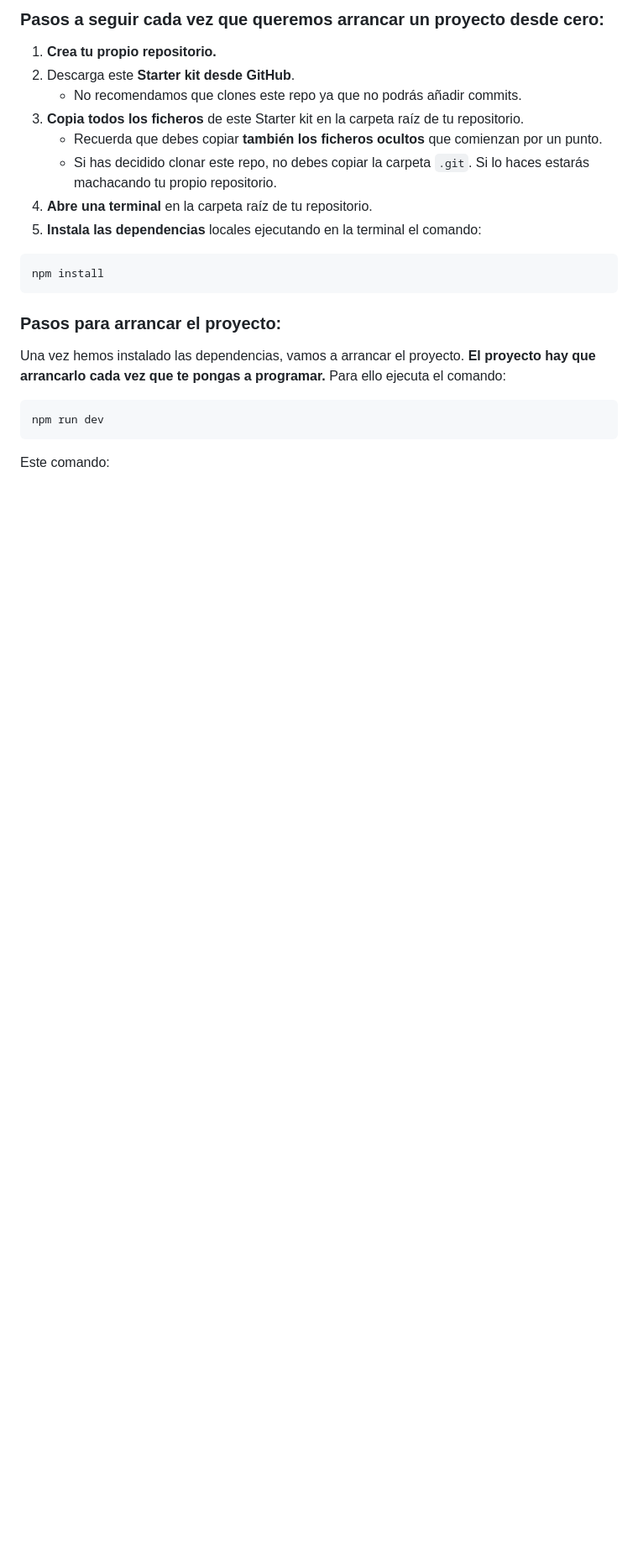
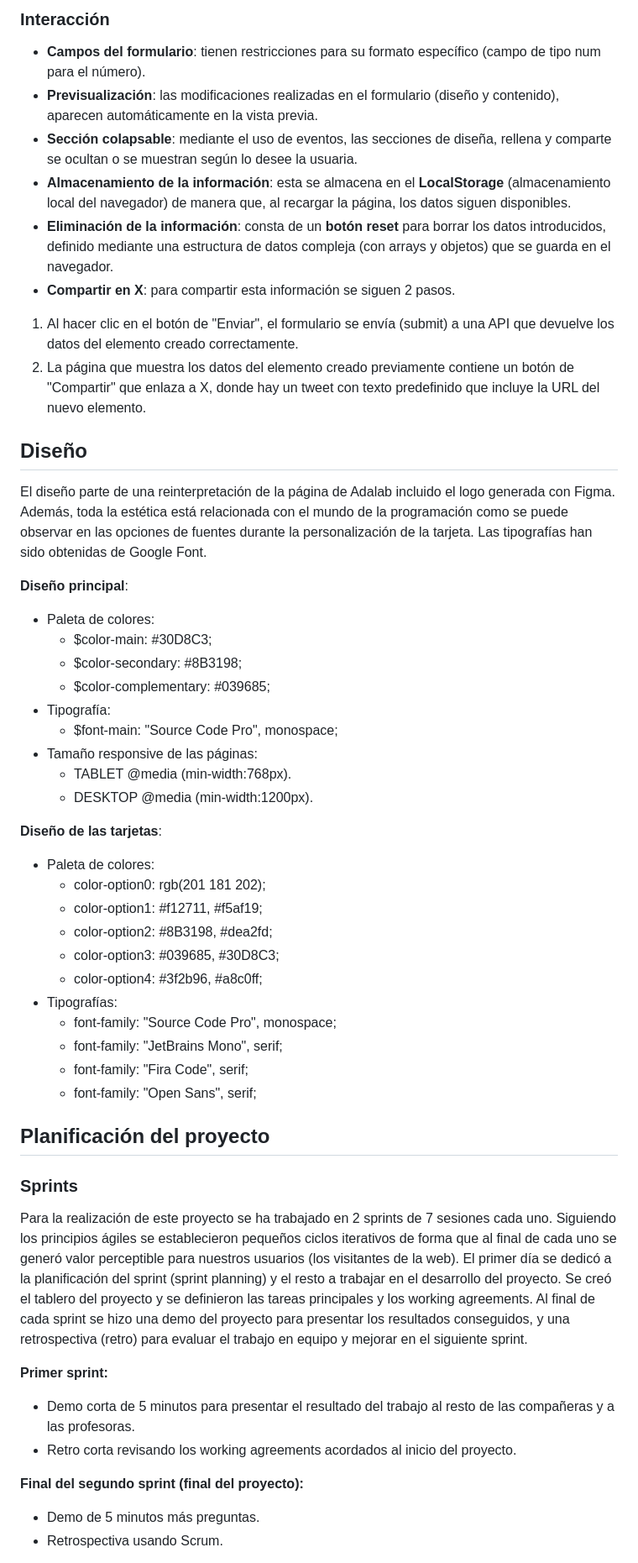
Before and after one commit to jacquelinlopez/project-promo-B-module-2-team-3, a Markdown page: README.md, the part around one of its changes. Shown at 84% size. Drawn GitHub-style; blank space fills up the shorter version.

Commit message:
README page added

````diff
--- a/README.md
+++ b/README.md
@@ -19,26 +49,50 @@ En el Kit hay 3 tipos de ficheros y carpetas:
 
-### Pasos a seguir cada vez que queremos arrancar un proyecto desde cero:
+### Interacción
+- **Campos del formulario**: tienen restricciones para su formato específico (campo de tipo num para el número).
+- **Previsualización**: las modificaciones realizadas en el formulario (diseño y contenido), aparecen automáticamente en la vista previa.
+- **Sección colapsable**: mediante el uso de eventos, las secciones de diseña, rellena y comparte se ocultan o se muestran según lo desee la usuaria.
+- **Almacenamiento de la información**: esta se almacena en el **LocalStorage** (almacenamiento local del navegador) de manera que, al recargar la página, los datos siguen disponibles.
+- **Eliminación de la información**: consta de un **botón reset** para borrar los datos introducidos, definido mediante una estructura de datos compleja (con arrays y objetos) que se guarda en el navegador.
+- **Compartir en X**: para compartir esta información se siguen 2 pasos.
+1. Al hacer clic en el botón de "Enviar", el formulario se envía (submit) a una API que devuelve los datos del elemento creado correctamente.
+2. La página que muestra los datos del elemento creado previamente contiene un botón de "Compartir" que enlaza a X, donde hay un tweet con texto predefinido que incluye la URL del nuevo elemento.
 
-1. **Crea tu propio repositorio.**
-1. Descarga este **Starter kit desde GitHub**.
-   - No recomendamos que clones este repo ya que no podrás añadir commits.
-1. **Copia todos los ficheros** de este Starter kit en la carpeta raíz de tu repositorio.
-   - Recuerda que debes copiar **también los ficheros ocultos** que comienzan por un punto.
-   - Si has decidido clonar este repo, no debes copiar la carpeta `.git`. Si lo haces estarás machacando tu propio repositorio.
-1. **Abre una terminal** en la carpeta raíz de tu repositorio.
-1. **Instala las dependencias** locales ejecutando en la terminal el comando:
+## Diseño
+El diseño parte de una reinterpretación de la página de Adalab incluido el logo generada con Figma. Además, toda la estética está relacionada con el mundo de la programación como se puede observar en las opciones de fuentes durante la personalización de la tarjeta. Las tipografías han sido obtenidas de Google Font.
 
-```bash
-npm install
-```
+**Diseño principal**:
+- Paleta de colores:
+    - $color-main: #30D8C3;
+    - $color-secondary: #8B3198;
+    - $color-complementary: #039685;
+- Tipografía:
+    - $font-main: "Source Code Pro", monospace;
+- Tamaño responsive de las páginas:
+    - TABLET @media (min-width:768px).
+    - DESKTOP @media (min-width:1200px).
 
-### Pasos para arrancar el proyecto:
+**Diseño de las tarjetas**:
+- Paleta de colores:
+    - color-option0: rgb(201 181 202);
+    - color-option1: #f12711, #f5af19;
+    - color-option2: #8B3198, #dea2fd;
+    - color-option3: #039685, #30D8C3;
+    - color-option4: #3f2b96, #a8c0ff;
+- Tipografías:
+    - font-family: "Source Code Pro", monospace;
+    - font-family: "JetBrains Mono", serif;
+    - font-family: "Fira Code", serif;
+    - font-family: "Open Sans", serif;
 
-Una vez hemos instalado las dependencias, vamos a arrancar el proyecto. **El proyecto hay que arrancarlo cada vez que te pongas a programar.** Para ello ejecuta el comando:
+## Planificación del proyecto
+### Sprints
+Para la realización de este proyecto se ha trabajado en 2 sprints de 7 sesiones cada uno. Siguiendo los principios ágiles se establecieron pequeños ciclos iterativos de forma que al final de cada uno se generó valor perceptible para nuestros usuarios (los visitantes de la web). El primer día se dedicó a la planificación del sprint (sprint planning) y el resto a trabajar en el desarrollo del proyecto. Se creó el tablero del proyecto y se definieron las tareas principales y los working agreements. Al final de cada sprint se hizo una demo del proyecto para presentar los resultados conseguidos, y una retrospectiva (retro) para evaluar el trabajo en equipo y mejorar en el siguiente sprint.
 
-```bash
-npm run dev
-```
+**Primer sprint:**
+- Demo corta de 5 minutos para presentar el resultado del trabajo al resto de las compañeras y a las profesoras.
+- Retro corta revisando los working agreements acordados al inicio del proyecto.
 
-Este comando:
+**Final del segundo sprint (final del proyecto):**
+- Demo de 5 minutos más preguntas.
+- Retrospectiva usando Scrum.
 
````
Also changed, not shown: other parts of README.md (+94 -83 lines).
